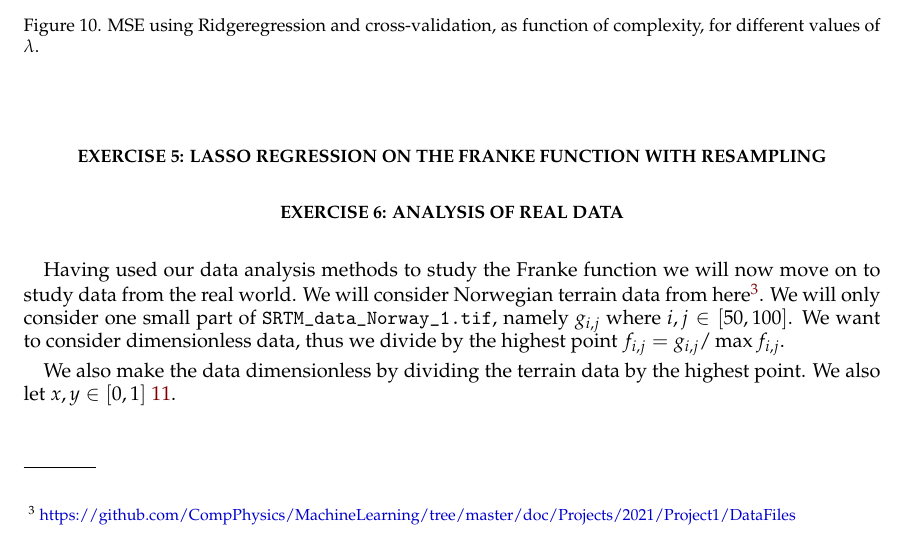
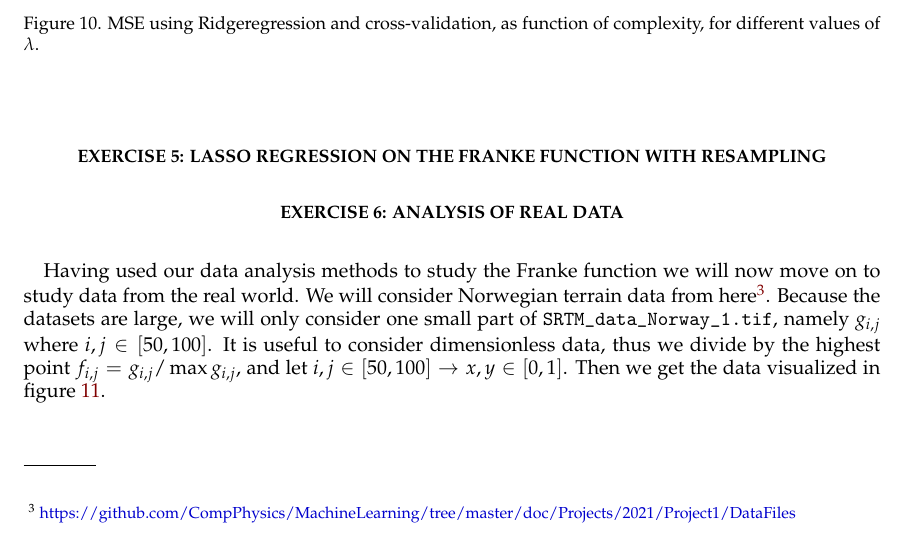
Before and after one commit to sigurdru/FYS-STK4155-Applied-Data-Analysis-and-Machine-Learning, a LaTeX paper (project1/tex/Project1.tex): part of page 13 of 23, cut so that both start at the same text. Compiled offline with pdfLaTeX.

Commit message:
report work

```diff
--- a/project1/tex/Project1.tex
+++ b/project1/tex/Project1.tex
@@ -385,9 +385,7 @@ To explore the $\lambda$-dependence more in-depth, we now choose a single polyno
 
 \section*{Exercise 6: Analysis of real data}
 
-Having used our data analysis methods to study the Franke function we will now move on to study data from the real world. We will consider Norwegian terrain data from here\footnote{\href{https://github.com/CompPhysics/MachineLearning/tree/master/doc/Projects/2021/Project1/DataFiles}{https://github.com/CompPhysics/MachineLearning/tree/master/doc/Projects/2021/Project1/DataFiles}}. We will only consider one small part of \texttt{SRTM\_data\_Norway\_1.tif}, namely $g_{i,j}$ where $i,j\in[50,100]$. We want to consider dimensionless data, thus we divide by the highest point $f_{i,j} = g_{i,j}/\max{f_{i,j}}$.
-
-We also make the data dimensionless by dividing the terrain data by the highest point. We also let $x,y\in[0,1]$ \ref{fig:terrain_raw}.
+Having used our data analysis methods to study the Franke function we will now move on to study data from the real world. We will consider Norwegian terrain data from here\footnote{\href{https://github.com/CompPhysics/MachineLearning/tree/master/doc/Projects/2021/Project1/DataFiles}{https://github.com/CompPhysics/MachineLearning/tree/master/doc/Projects/2021/Project1/DataFiles}}. Because the datasets are large, we will only consider one small part of \texttt{SRTM\_data\_Norway\_1.tif}, namely $g_{i,j}$ where $i,j\in[50,100]$. It is useful to consider dimensionless data, thus we divide by the highest point $f_{i,j} = g_{i,j}/\max{g_{i,j}}$, and let $i,j\in[50,100] \rightarrow x,y\in[0,1]$. Then we get the data visualized in figure \ref{fig:terrain_raw}.
 
 \begin{figure}[H]
   \includegraphics[width=\linewidth]{SRTM_rawdata_n50.pdf}
```
